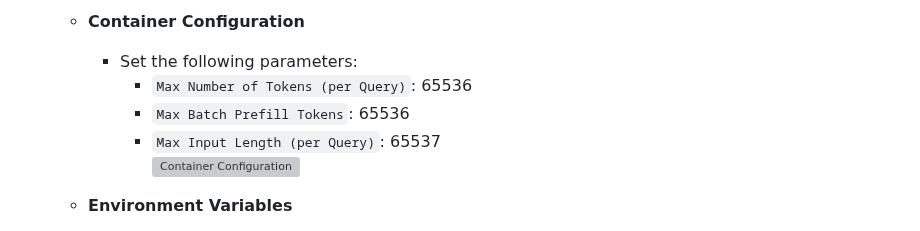
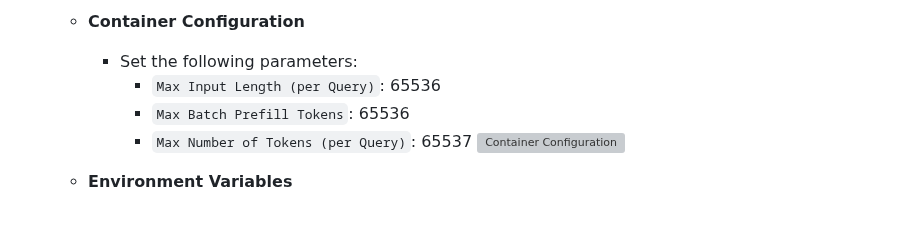
Before and after one commit to yji0728/UI-TARS, a Markdown page: README_deploy.md, the part around the change. Drawn GitHub-style; grey boxes are pictures that could not be loaded.

Commit message:
Typo: Fixed Max Input and Max Token are opposite
Somewhat confusing

```diff
--- a/README_deploy.md
+++ b/README_deploy.md
@@ -20,9 +20,9 @@ We use HuggingFace's Inference Endpoints platform to quickly deploy a cloud-base
 
     - **Container Configuration**
         - Set the following parameters:
-            - `Max Number of Tokens (per Query)`: 65536
+            - `Max Input Length (per Query)`: 65536
             - `Max Batch Prefill Tokens`: 65536
-            - `Max Input Length (per Query)`: 65537
+            - `Max Number of Tokens (per Query)`: 65537
         ![Container Configuration](https://huggingface.co/datasets/JjjFangg/Demo_video/resolve/main/deployment_4_formal.png?download=true)
 
     - **Environment Variables**
```
